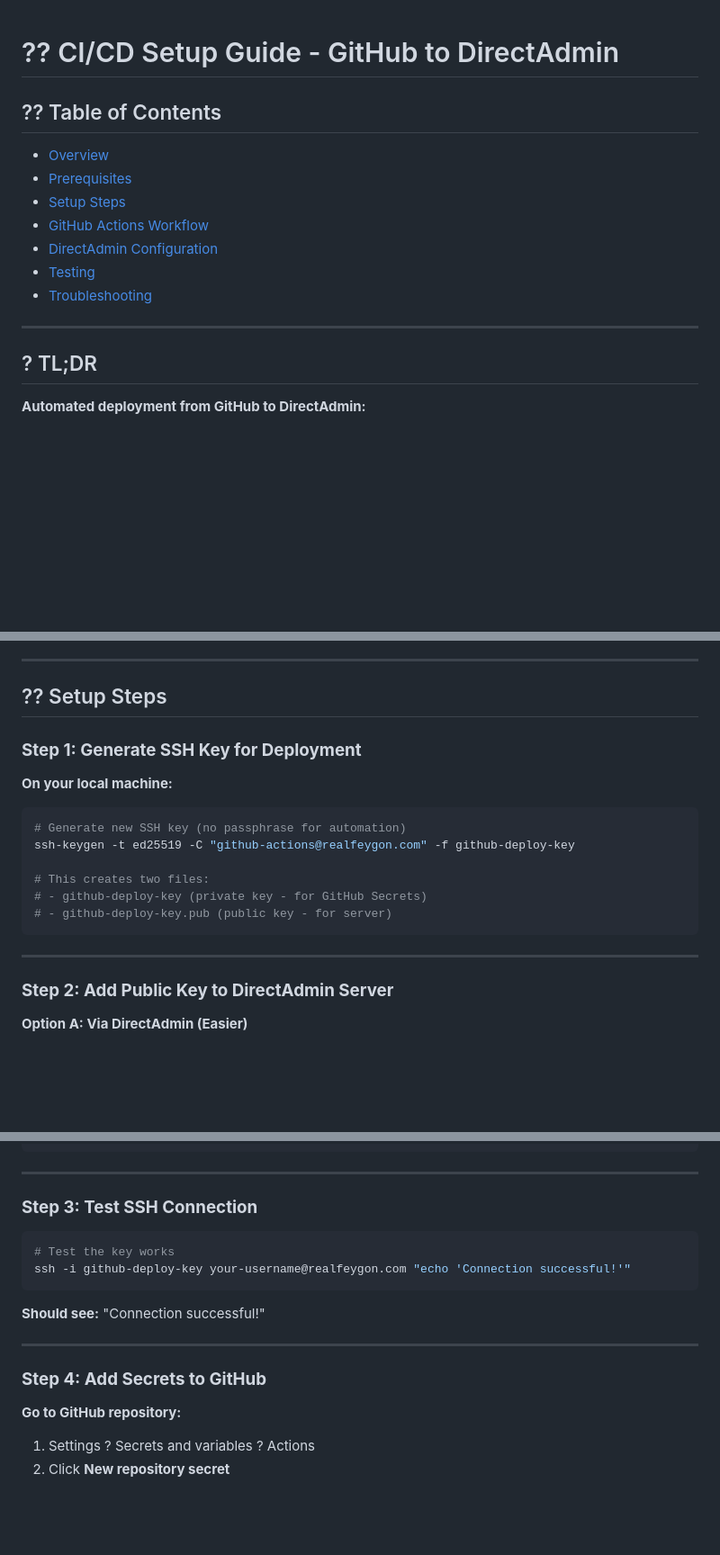
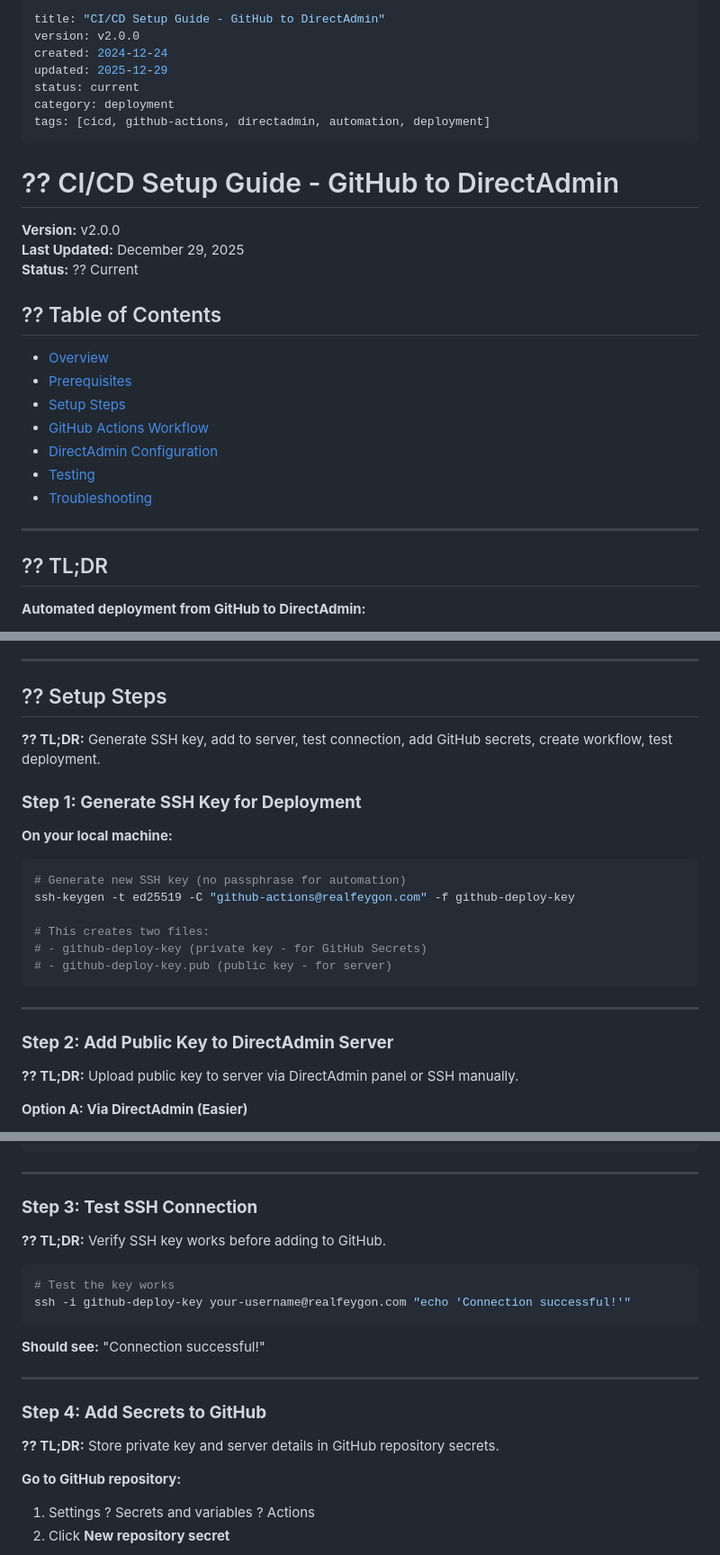
Before and after one commit to feygon/EVE2-Project, a Markdown page: docs/deployment/CI_CD_SETUP.md, 3 parts joined by grey strips. Shown at 90% size. GitHub-like rendering; blank space fills up the shorter version.

Commit message:
docs: complete Priority 1 neuro-accessibility fixes (CI_CD_SETUP, TROUBLESHOOTING, GITHUB_PREP)

````diff
--- a/docs/deployment/CI_CD_SETUP.md
+++ b/docs/deployment/CI_CD_SETUP.md
@@ -1,4 +1,18 @@
+---
+title: "CI/CD Setup Guide - GitHub to DirectAdmin"
+version: v2.0.0
+created: 2024-12-24
+updated: 2025-12-29
+status: current
+category: deployment
+tags: [cicd, github-actions, directadmin, automation, deployment]
+---
+
 # ?? CI/CD Setup Guide - GitHub to DirectAdmin
+
+**Version:** v2.0.0
+**Last Updated:** December 29, 2025
+**Status:** ?? Current
 
 ## ?? Table of Contents
 
@@ -12,7 +26,7 @@
 
 ---
 
-## ? TL;DR
+## ?? TL;DR
 
 **Automated deployment from GitHub to DirectAdmin:**
 
@@ -55,6 +69,8 @@ GitHub Push ? GitHub Actions ? SFTP Upload ? DirectAdmin ? App Restart
 
 ## ?? Setup Steps
 
+**?? TL;DR:** Generate SSH key, add to server, test connection, add GitHub secrets, create workflow, test deployment.
+
 ### **Step 1: Generate SSH Key for Deployment**
 
 **On your local machine:**
@@ -71,6 +87,8 @@ ssh-keygen -t ed25519 -C "github-actions@realfeygon.com" -f github-deploy-key
 ---
 
 ### **Step 2: Add Public Key to DirectAdmin Server**
+
+**?? TL;DR:** Upload public key to server via DirectAdmin panel or SSH manually.
 
 **Option A: Via DirectAdmin (Easier)**
 
@@ -99,6 +117,8 @@ chmod 600 ~/.ssh/authorized_keys
 
 ### **Step 3: Test SSH Connection**
 
+**?? TL;DR:** Verify SSH key works before adding to GitHub.
+
 ```powershell
 # Test the key works
 ssh -i github-deploy-key your-username@realfeygon.com "echo 'Connection successful!'"
@@ -109,6 +129,8 @@ ssh -i github-deploy-key your-username@realfeygon.com "echo 'Connection successf
 ---
 
 ### **Step 4: Add Secrets to GitHub**
+
+**?? TL;DR:** Store private key and server details in GitHub repository secrets.
 
 **Go to GitHub repository:**
 
````
Also changed, not shown: other parts of docs/deployment/CI_CD_SETUP.md (+17 -1 lines), docs/development/TROUBLESHOOTING.md (+37 -48 lines), docs/git/GITHUB_PREP.md (+170 -237 lines).
